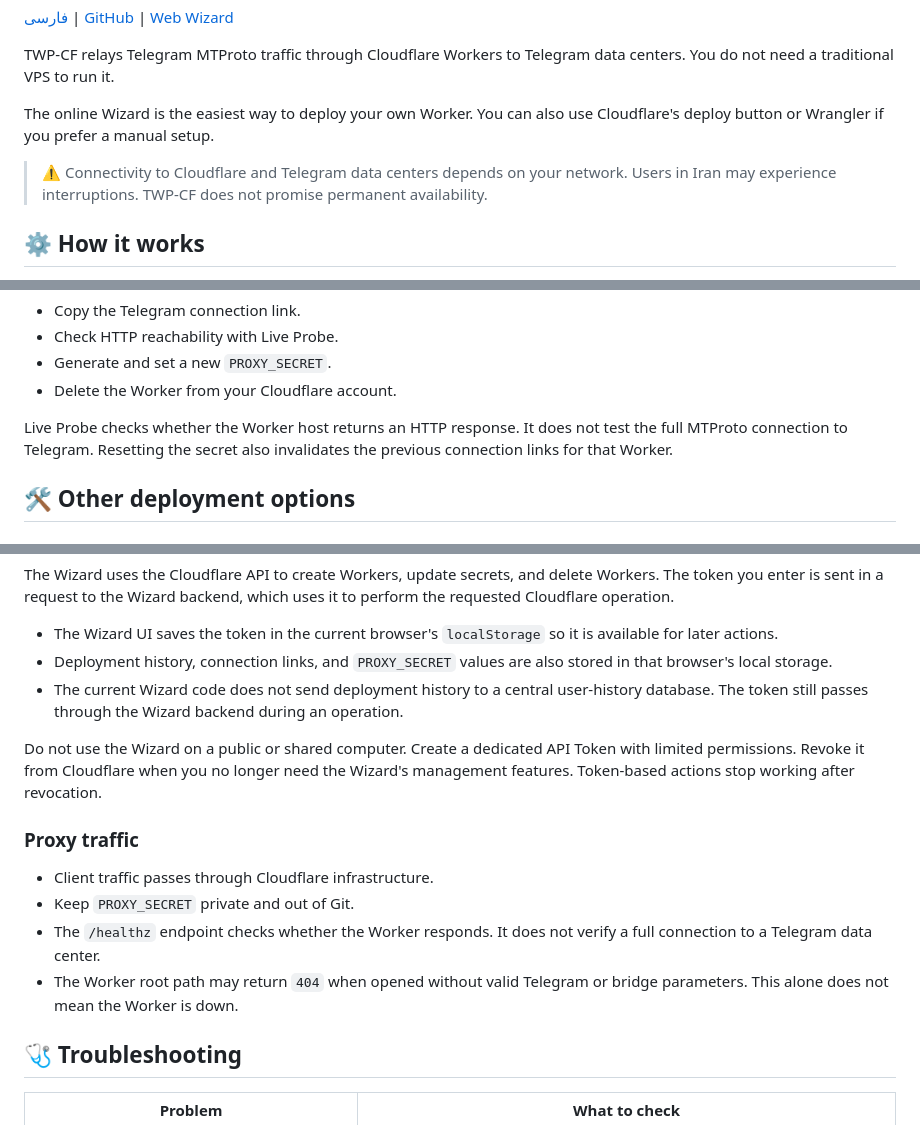
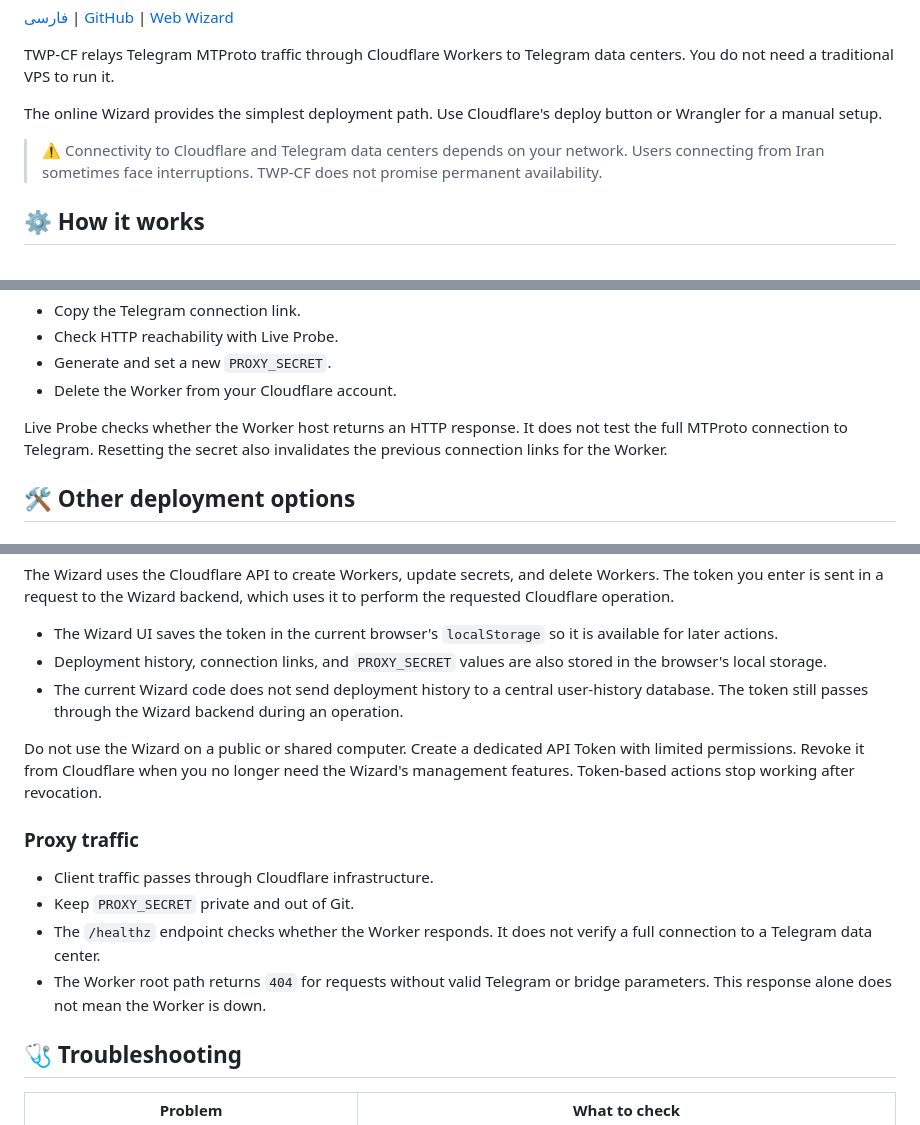
Before and after one commit to MHDLabs/TWP-CF, a Markdown page: README-En.md, 3 parts joined by grey strips. Drawn GitHub-style.

Commit message:
docs: tighten English README wording

```diff
--- a/README-En.md
+++ b/README-En.md
@@ -13,11 +13,11 @@
 </p>
 
 <p>
-  The online Wizard is the easiest way to deploy your own Worker. You can also use Cloudflare's deploy button or Wrangler if you prefer a manual setup.
+  The online Wizard provides the simplest deployment path. Use Cloudflare's deploy button or Wrangler for a manual setup.
 </p>
 
 <blockquote>
-  ⚠️ Connectivity to Cloudflare and Telegram data centers depends on your network. Users in Iran may experience interruptions. TWP-CF does not promise permanent availability.
+  ⚠️ Connectivity to Cloudflare and Telegram data centers depends on your network. Users connecting from Iran sometimes face interruptions. TWP-CF does not promise permanent availability.
 </blockquote>
 
 <h2>⚙️ How it works</h2>
@@ -82,7 +82,7 @@ Telegram Data Center</code></pre>
 </ul>
 
 <p>
-  Live Probe checks whether the Worker host returns an HTTP response. It does not test the full MTProto connection to Telegram. Resetting the secret also invalidates the previous connection links for that Worker.
+  Live Probe checks whether the Worker host returns an HTTP response. It does not test the full MTProto connection to Telegram. Resetting the secret also invalidates the previous connection links for the Worker.
 </p>
 
 <h2>🛠️ Other deployment options</h2>
@@ -204,7 +204,7 @@ npm run dev</code></pre>
 
 <ul>
   <li>The Wizard UI saves the token in the current browser's <code>localStorage</code> so it is available for later actions.</li>
-  <li>Deployment history, connection links, and <code>PROXY_SECRET</code> values are also stored in that browser's local storage.</li>
+  <li>Deployment history, connection links, and <code>PROXY_SECRET</code> values are also stored in the browser's local storage.</li>
   <li>The current Wizard code does not send deployment history to a central user-history database. The token still passes through the Wizard backend during an operation.</li>
 </ul>
 
@@ -218,7 +218,7 @@ npm run dev</code></pre>
   <li>Client traffic passes through Cloudflare infrastructure.</li>
   <li>Keep <code>PROXY_SECRET</code> private and out of Git.</li>
   <li>The <code>/healthz</code> endpoint checks whether the Worker responds. It does not verify a full connection to a Telegram data center.</li>
-  <li>The Worker root path may return <code>404</code> when opened without valid Telegram or bridge parameters. This alone does not mean the Worker is down.</li>
+  <li>The Worker root path returns <code>404</code> for requests without valid Telegram or bridge parameters. This response alone does not mean the Worker is down.</li>
 </ul>
 
 <h2>🩺 Troubleshooting</h2>
```
Also changed, not shown: other parts of README-En.md (+1 -1 lines).
